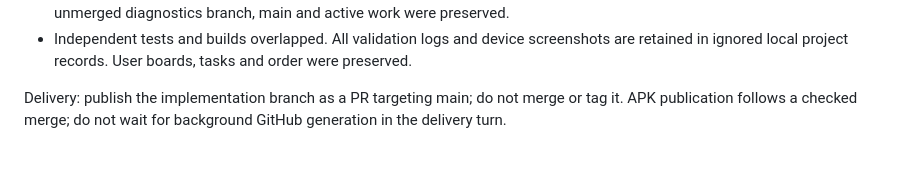
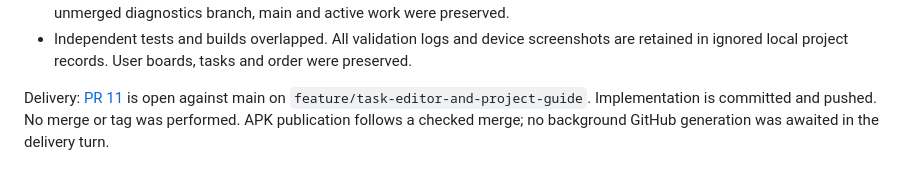
Before and after one commit to macorisd/microplanner, a Markdown page: plans/plan-20261030T185610007Z-version0.10.0.md, the part around one of its changes. Rendered like a GitHub page.

Commit message:
docs: record verified 0.10.0 delivery

```diff
--- a/plans/plan-20261030T185610007Z-version0.10.0.md
+++ b/plans/plan-20261030T185610007Z-version0.10.0.md
@@ -56,4 +56,4 @@ All five blocks are implemented. Versions are synchronized at 0.10.0 (Android bu
 - Nine residual merged branches were deleted locally and remotely after checking merge ancestry and unpublished work. The unmerged diagnostics branch, main and active work were preserved.
 - Independent tests and builds overlapped. All validation logs and device screenshots are retained in ignored local project records. User boards, tasks and order were preserved.
 
-Delivery: publish the implementation branch as a PR targeting main; do not merge or tag it. APK publication follows a checked merge; do not wait for background GitHub generation in the delivery turn.
+Delivery: [PR 11](https://github.com/macorisd/microplanner/pull/11) is open against main on `feature/task-editor-and-project-guide`. Implementation is committed and pushed. No merge or tag was performed. APK publication follows a checked merge; no background GitHub generation was awaited in the delivery turn.
```
Also changed, not shown: other parts of plans/plan-20261030T185610007Z-version0.10.0.md (+1 -1 lines).
